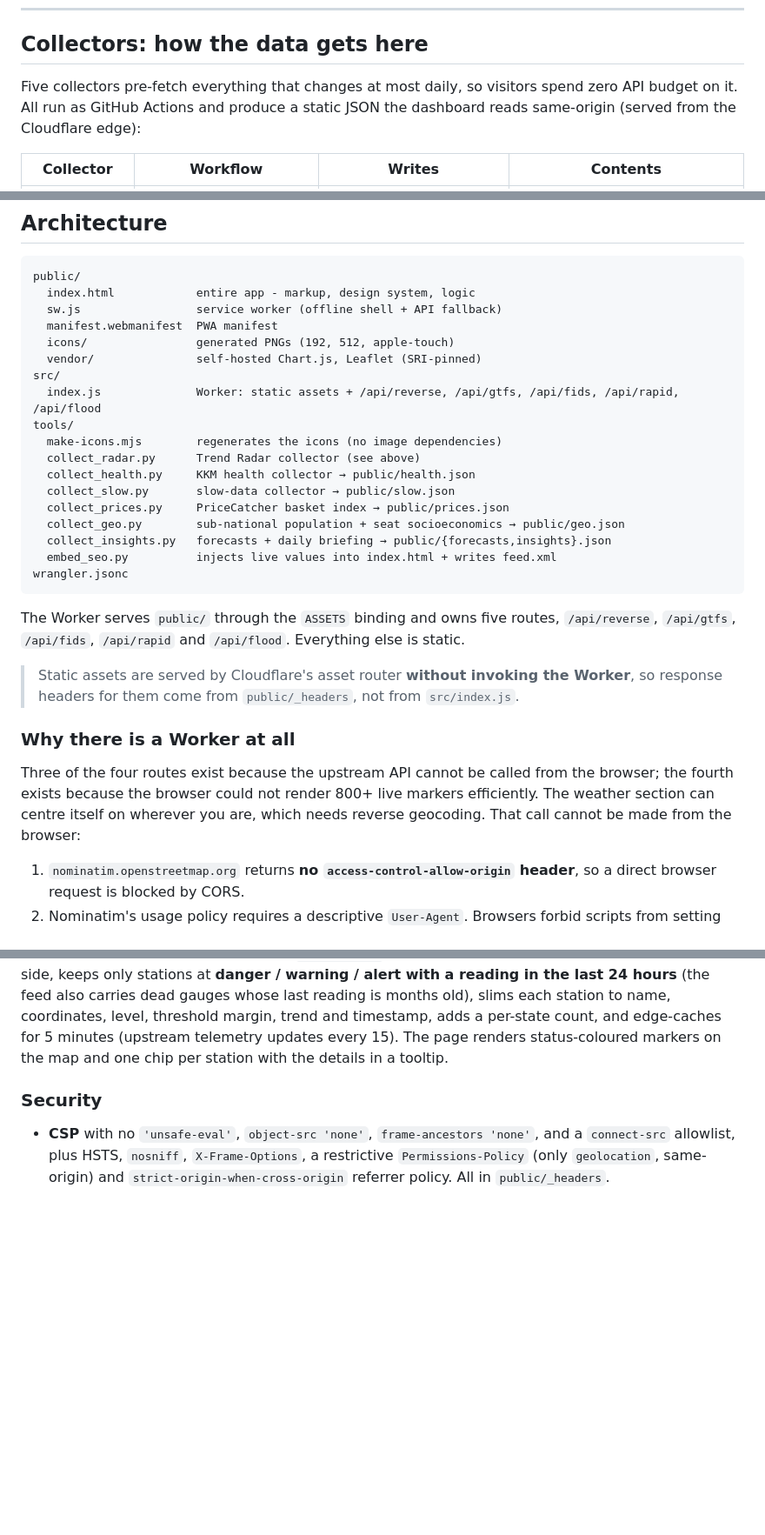
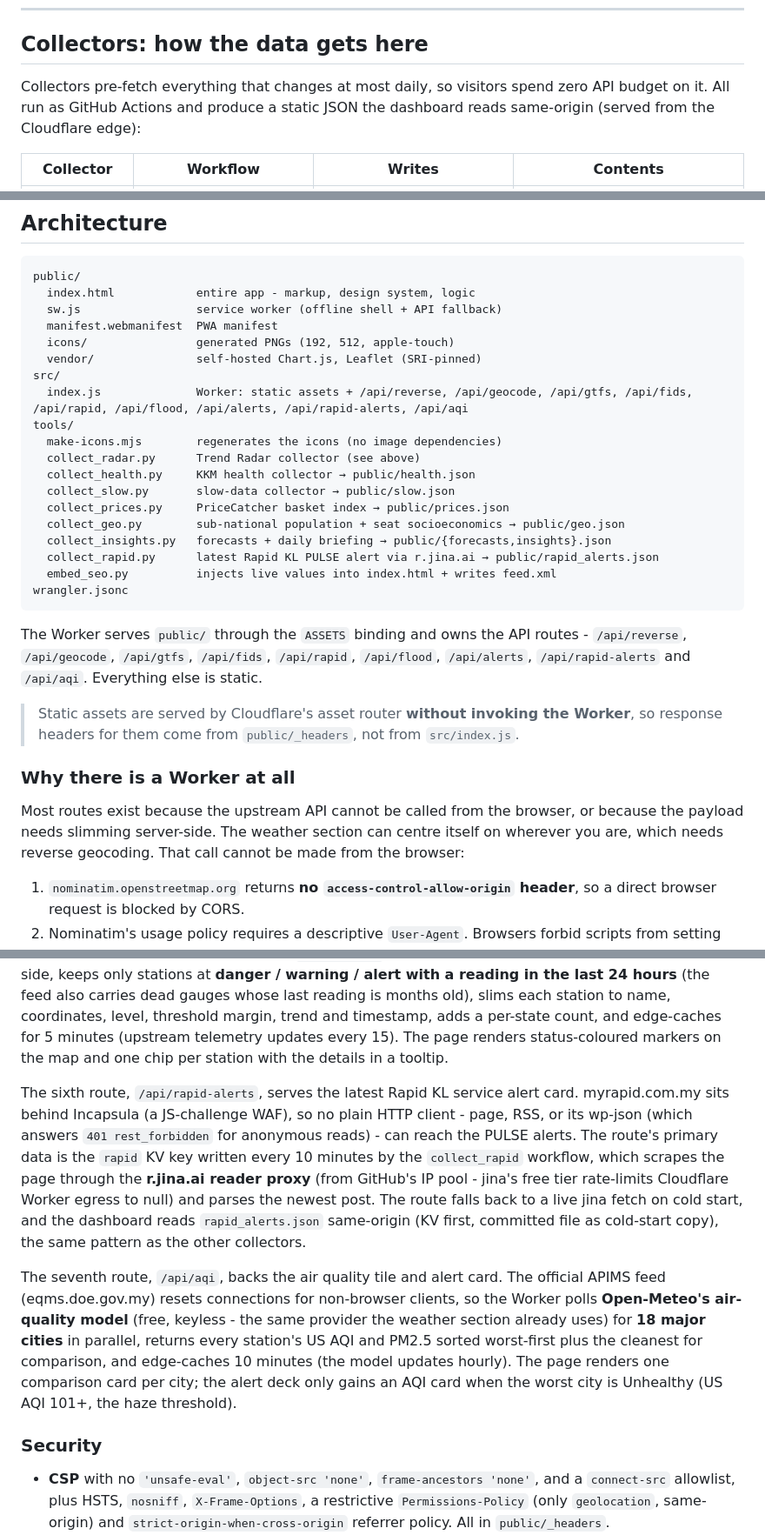
Before and after one commit to mfaizalzain/mygov, a Markdown page: README.md, 3 parts joined by grey strips. Shown at 87% size. Drawn GitHub-style; blank space fills up the shorter version.

Commit message:
README: document Rapid KL alerts + air quality (AQI) features
- What-it-shows: Warnings & Hazards is now a three-tile strip - the merged
  alert carousel gains the latest Rapid KL service alert and an AQI card
  (only when worst city >= US AQI 101, the haze threshold), and air quality
  gets its own tile with 18-city comparison cards.
- Collectors table: add collect_rapid (every 10 min, r.jina.ai reader from
  GitHub's IP pool - Incapsula-blocked source, wp-json 401s).
- Worker routes: full route list + why /api/rapid-alerts and /api/aqi exist.
- MCP connector: ten -> twelve tools.

````diff
--- a/README.md
+++ b/README.md
@@ -82,7 +84,7 @@ GitHub Actions (collect_radar.yml)     Hermes cron (digest, 10 PM MYT)
 
 ## Collectors: how the data gets here
 
-Five collectors pre-fetch everything that changes at most daily, so visitors
+Collectors pre-fetch everything that changes at most daily, so visitors
 spend zero API budget on it. All run as GitHub Actions and produce a static
 JSON the dashboard reads same-origin (served from the Cloudflare edge):
 
@@ -363,7 +366,7 @@ public/
   icons/                generated PNGs (192, 512, apple-touch)
   vendor/               self-hosted Chart.js, Leaflet (SRI-pinned)
 src/
-  index.js              Worker: static assets + /api/reverse, /api/gtfs, /api/fids, /api/rapid, /api/flood
+  index.js              Worker: static assets + /api/reverse, /api/geocode, /api/gtfs, /api/fids, /api/rapid, /api/flood, /api/alerts, /api/rapid-alerts, /api/aqi
 tools/
   make-icons.mjs        regenerates the icons (no image dependencies)
   collect_radar.py      Trend Radar collector (see above)
@@ -372,13 +375,15 @@ tools/
   collect_prices.py     PriceCatcher basket index → public/prices.json
   collect_geo.py        sub-national population + seat socioeconomics → public/geo.json
   collect_insights.py   forecasts + daily briefing → public/{forecasts,insights}.json
+  collect_rapid.py      latest Rapid KL PULSE alert via r.jina.ai → public/rapid_alerts.json
   embed_seo.py          injects live values into index.html + writes feed.xml
 wrangler.jsonc
 ```
 
-The Worker serves `public/` through the `ASSETS` binding and owns five routes,
-`/api/reverse`, `/api/gtfs`, `/api/fids`, `/api/rapid` and `/api/flood`.
-Everything else is static.
+The Worker serves `public/` through the `ASSETS` binding and owns the API
+routes - `/api/reverse`, `/api/geocode`, `/api/gtfs`, `/api/fids`,
+`/api/rapid`, `/api/flood`, `/api/alerts`, `/api/rapid-alerts` and
+`/api/aqi`. Everything else is static.
 
 > Static assets are served by Cloudflare's asset router **without invoking the
 > Worker**, so response headers for them come from `public/_headers`, not from
@@ -386,10 +391,10 @@ Everything else is static.
 
 ### Why there is a Worker at all
 
-Three of the four routes exist because the upstream API cannot be called from
-the browser; the fourth exists because the browser could not render 800+ live
-markers efficiently. The weather section can centre itself on wherever you are,
-which needs reverse geocoding. That call cannot be made from the browser:
+Most routes exist because the upstream API cannot be called from the browser,
+or because the payload needs slimming server-side. The weather section can
+centre itself on wherever you are, which needs reverse geocoding. That call
+cannot be made from the browser:
 
 1. `nominatim.openstreetmap.org` returns **no `access-control-allow-origin`
    header**, so a direct browser request is blocked by CORS.
@@ -444,6 +449,28 @@ slims each station to name, coordinates, level, threshold margin, trend and
 timestamp, adds a per-state count, and edge-caches for 5 minutes (upstream
 telemetry updates every 15). The page renders status-coloured markers on the
 map and one chip per station with the details in a tooltip.
+
+The sixth route, `/api/rapid-alerts`, serves the latest Rapid KL service
+alert card. myrapid.com.my sits behind Incapsula (a JS-challenge WAF), so no
+plain HTTP client - page, RSS, or its wp-json (which answers `401
+rest_forbidden` for anonymous reads) - can reach the PULSE alerts. The
+route's primary data is the `rapid` KV key written every 10 minutes by the
+`collect_rapid` workflow, which scrapes the page through the **r.jina.ai
+reader proxy** (from GitHub's IP pool - jina's free tier rate-limits
+Cloudflare Worker egress to null) and parses the newest post. The route
+falls back to a live jina fetch on cold start, and the dashboard reads
+`rapid_alerts.json` same-origin (KV first, committed file as cold-start
+copy), the same pattern as the other collectors.
+
+The seventh route, `/api/aqi`, backs the air quality tile and alert card.
+The official APIMS feed (eqms.doe.gov.my) resets connections for non-browser
+clients, so the Worker polls **Open-Meteo's air-quality model** (free,
+keyless - the same provider the weather section already uses) for **18 major
+cities** in parallel, returns every station's US AQI and PM2.5 sorted
+worst-first plus the cleanest for comparison, and edge-caches 10 minutes
+(the model updates hourly). The page renders one comparison card per city;
+the alert deck only gains an AQI card when the worst city is Unhealthy
+(US AQI 101+, the haze threshold).
 
 ### Security
 
````
Also changed, not shown: other parts of README.md (+6 -3 lines).
